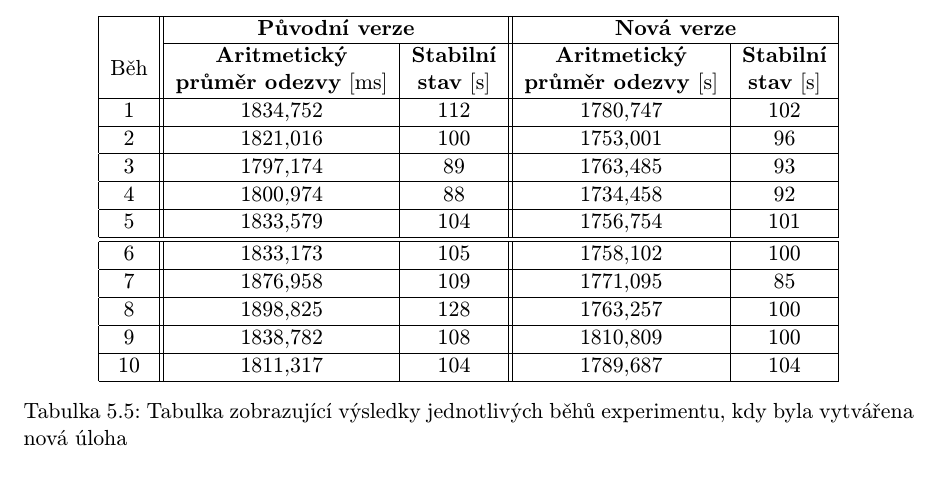
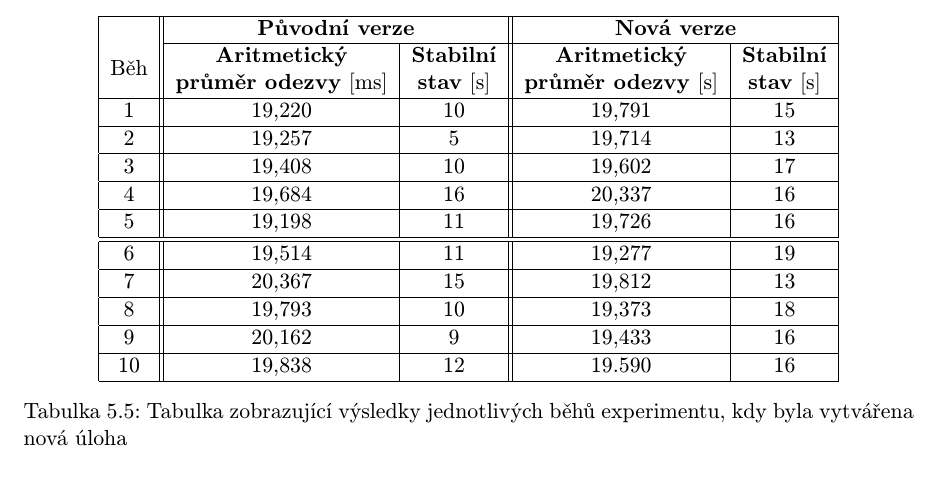
Before and after one commit to jbartece/undertow4jenkins-thesis, a LaTeX thesis (thesis/tex/projekt.tex, which reads thesis/tex/obsah.tex): part of page 46 of 55, cut so that both start at the same text. Compiled offline with pdfLaTeX.

Commit message:
pridana dalsi tabulka

```diff
--- a/thesis/tex/obsah.tex
+++ b/thesis/tex/obsah.tex
@@ -1885,22 +1885,24 @@ HttpHandler httpHandler = manager.start();
                 \multirow{4}{*}{Běh}  &   \multicolumn{2}{c||}{\textbf{Původní verze}}  &  \multicolumn{2}{c|}{\textbf{Nová verze}}\\ \cline{2-5}
                  & \textbf{Aritmetický} &  \textbf{Stabilní} &  \textbf{Aritmetický}  &  \textbf{Stabilní}\\
                  & \textbf{průměr odezvy} [ms]  &   \textbf{stav} [s]  &  \textbf{průměr odezvy} [s] &  \textbf{stav} [s]\\\hline
-                1 & 1834,752 & 112 &  1780,747 & 102\\\hline
-                2  & 1821,016 & 100 & 1753,001 & 96\\\hline
-                3 & 1797,174 & 89 & 1763,485 & 93\\\hline
-                4 & 1800,974  & 88 & 1734,458 & 92\\\hline
-                5 & 1833,579 & 104 & 1756,754 & 101\\\hline\hline
-                6 & 1833,173 & 105 & 1758,102 & 100\\\hline
-                7 & 1876,958 & 109 & 1771,095 & 85\\\hline
-                8 & 1898,825 & 128 & 1763,257 & 100\\\hline
-                9 & 1838,782 & 108 & 1810,809 & 100\\\hline
-                10 & 1811,317 & 104 & 1789,687 & 104\\\hline
+                1 & 19,220 & 10 &  19,791 & 15\\\hline
+                2  & 19,257 & 5 & 19,714 & 13\\\hline
+                3 & 19,408 & 10 & 19,602 & 17\\\hline
+                4 & 19,684  & 16 & 20,337 & 16\\\hline
+                5 & 19,198 & 11 & 19,726 & 16\\\hline\hline
+                6 & 19,514 & 11 & 19,277 & 19\\\hline
+                7 & 20,367 & 15 & 19,812 & 13\\\hline
+                8 & 19,793 & 10 & 19,373 & 18\\\hline
+                9 & 20,162 & 9 & 19,433 & 16\\\hline
+                10 & 19,838 & 12 & 19.590 & 16\\\hline
               \end{tabular}
               \caption{Tabulka zobrazující výsledky jednotlivých běhů experimentu, kdy byla vytvářena nová úloha}
               \label{tabCreateFreestyleMain}
              \end{center}
             \end{adjustwidth}
             \end{table}
+
+
 
             \begin{table}[ht]
              \catcode`\-=12
```
Also changed, not shown: thesis/tex/projekt.pdf.
